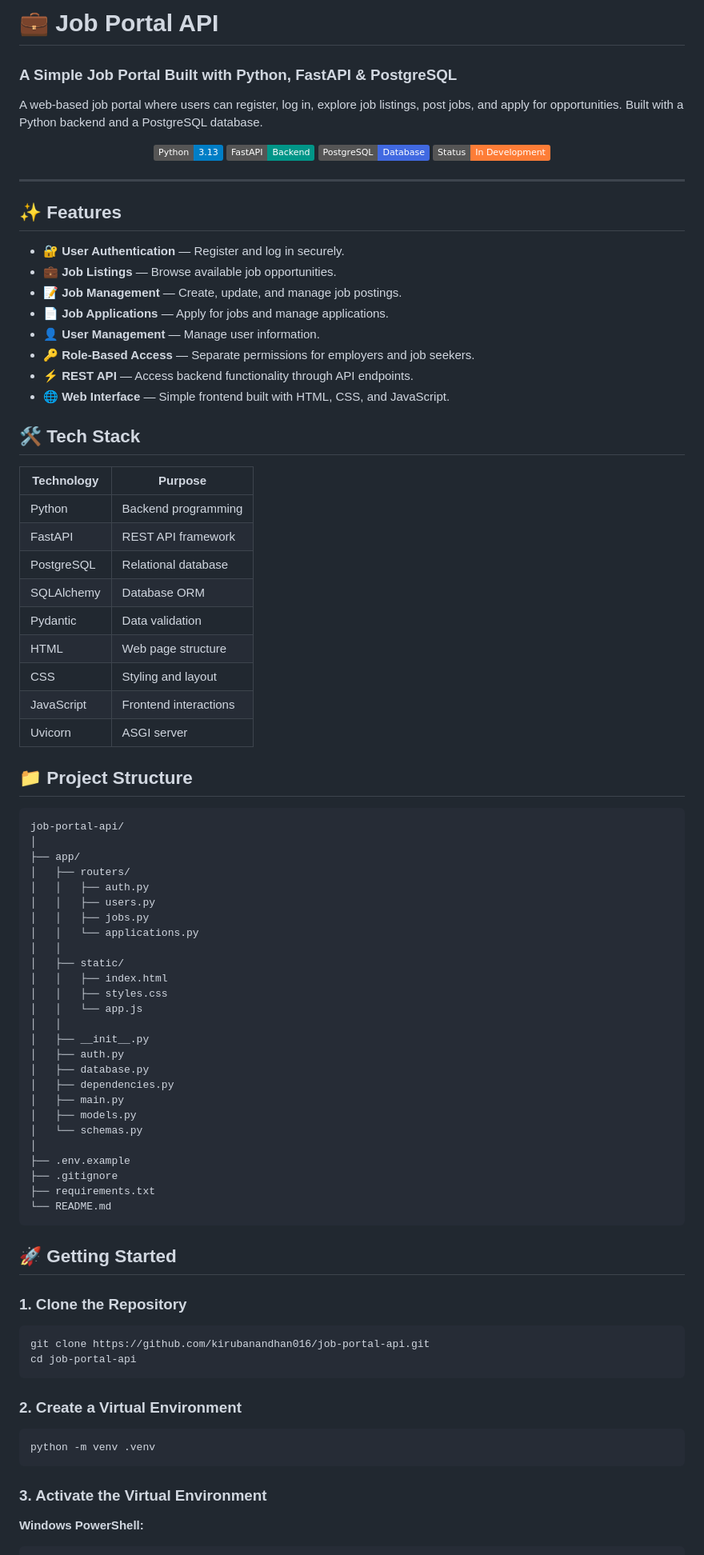
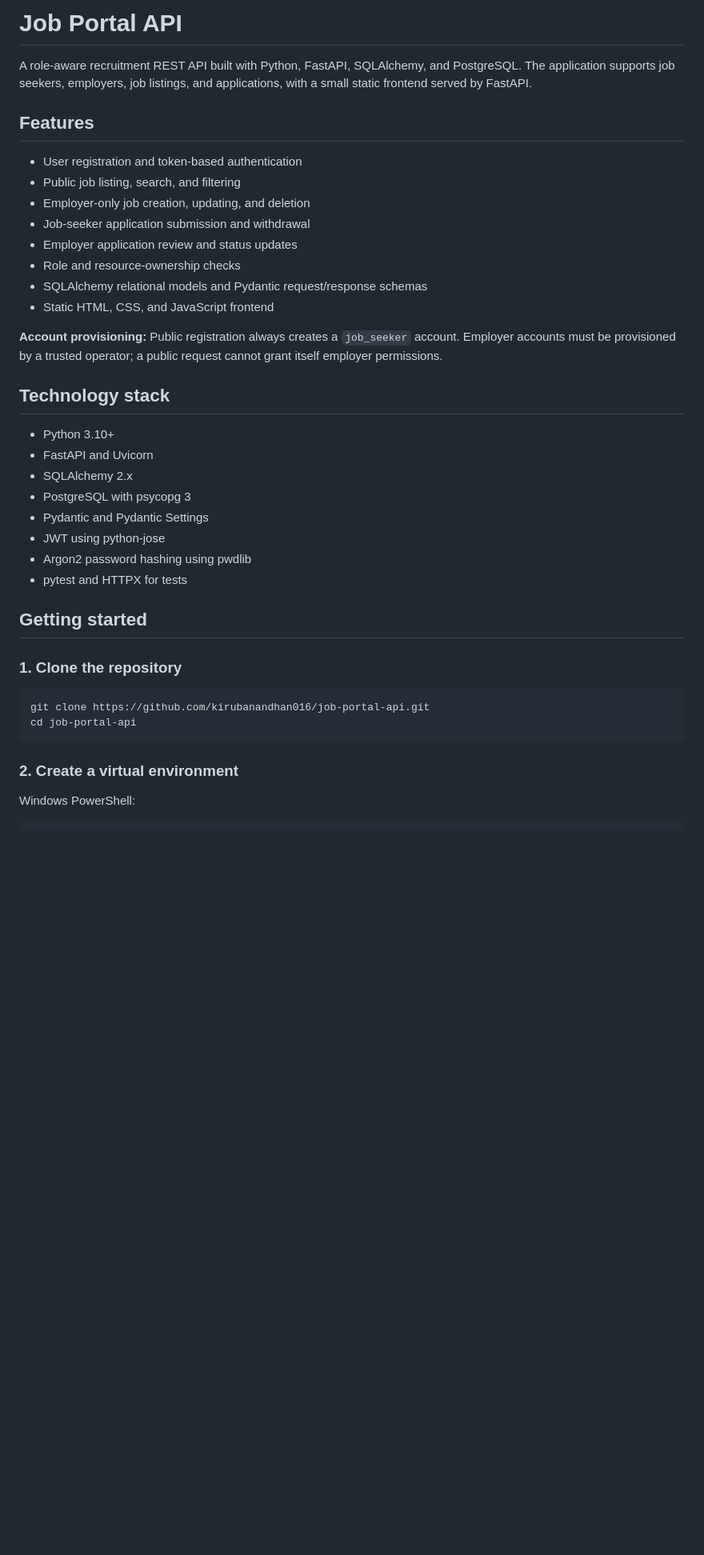
Before and after one commit to kirubanandhan016/job-portal-api, a Markdown page: README.md, the part around one of its changes. Shown at 80% size. GitHub-like rendering; badges without logos; blank space fills up the shorter version.

Commit message:
docs: document Job Portal API behavior and security policy

````diff
--- a/README.md
+++ b/README.md
@@ -1,91 +1,42 @@
-# 💼 Job Portal API
+# Job Portal API
 
-### A Simple Job Portal Built with Python, FastAPI & PostgreSQL
+A role-aware recruitment REST API built with Python, FastAPI, SQLAlchemy, and PostgreSQL. The application supports job seekers, employers, job listings, and applications, with a small static frontend served by FastAPI.
 
-A web-based job portal where users can register, log in, explore job listings, post jobs, and apply for opportunities. Built with a Python backend and a PostgreSQL database.
+## Features
 
-<p align="center">
-  <img src="https://img.shields.io/badge/Python-3.13-blue?logo=python&logoColor=white" alt="Python">
-  <img src="https://img.shields.io/badge/FastAPI-Backend-009688?logo=fastapi&logoColor=white" alt="FastAPI">
-  <img src="https://img.shields.io/badge/PostgreSQL-Database-4169E1?logo=postgresql&logoColor=white" alt="PostgreSQL">
-  <img src="https://img.shields.io/badge/Status-In%20Development-orange" alt="Project Status">
-</p>
+- User registration and token-based authentication
+- Public job listing, search, and filtering
+- Employer-only job creation, updating, and deletion
+- Job-seeker application submission and withdrawal
+- Employer application review and status updates
+- Role and resource-ownership checks
+- SQLAlchemy relational models and Pydantic request/response schemas
+- Static HTML, CSS, and JavaScript frontend
 
----
+**Account provisioning:** Public registration always creates a `job_seeker` account. Employer accounts must be provisioned by a trusted operator; a public request cannot grant itself employer permissions.
 
-## ✨ Features
+## Technology stack
 
-- 🔐 **User Authentication** — Register and log in securely.
-- 💼 **Job Listings** — Browse available job opportunities.
-- 📝 **Job Management** — Create, update, and manage job postings.
-- 📄 **Job Applications** — Apply for jobs and manage applications.
-- 👤 **User Management** — Manage user information.
-- 🔑 **Role-Based Access** — Separate permissions for employers and job seekers.
-- ⚡ **REST API** — Access backend functionality through API endpoints.
-- 🌐 **Web Interface** — Simple frontend built with HTML, CSS, and JavaScript.
+- Python 3.10+
+- FastAPI and Uvicorn
+- SQLAlchemy 2.x
+- PostgreSQL with psycopg 3
+- Pydantic and Pydantic Settings
+- JWT using python-jose
+- Argon2 password hashing using pwdlib
+- pytest and HTTPX for tests
 
-## 🛠️ Tech Stack
+## Getting started
 
-| Technology | Purpose |
-|---|---|
-| Python | Backend programming |
-| FastAPI | REST API framework |
-| PostgreSQL | Relational database |
-| SQLAlchemy | Database ORM |
-| Pydantic | Data validation |
-| HTML | Web page structure |
-| CSS | Styling and layout |
-| JavaScript | Frontend interactions |
-| Uvicorn | ASGI server |
-
-## 📁 Project Structure
-
-```text
-job-portal-api/
-│
-├── app/
-│   ├── routers/
-│   │   ├── auth.py
-│   │   ├── users.py
-│   │   ├── jobs.py
-│   │   └── applications.py
-│   │
-│   ├── static/
-│   │   ├── index.html
-│   │   ├── styles.css
-│   │   └── app.js
-│   │
-│   ├── __init__.py
-│   ├── auth.py
-│   ├── database.py
-│   ├── dependencies.py
-│   ├── main.py
-│   ├── models.py
-│   └── schemas.py
-│
-├── .env.example
-├── .gitignore
-├── requirements.txt
-└── README.md
-```
-
-## 🚀 Getting Started
-
-### 1. Clone the Repository
+### 1. Clone the repository
 
 ```bash
 git clone https://github.com/kirubanandhan016/job-portal-api.git
 cd job-portal-api
 ```
 
-### 2. Create a Virtual Environment
+### 2. Create a virtual environment
 
-```bash
-python -m venv .venv
-```
-
-### 3. Activate the Virtual Environment
-
-**Windows PowerShell:**
+Windows PowerShell:
 
 ```powershell
````
Also changed, not shown: other parts of README.md (+81 -41 lines).
